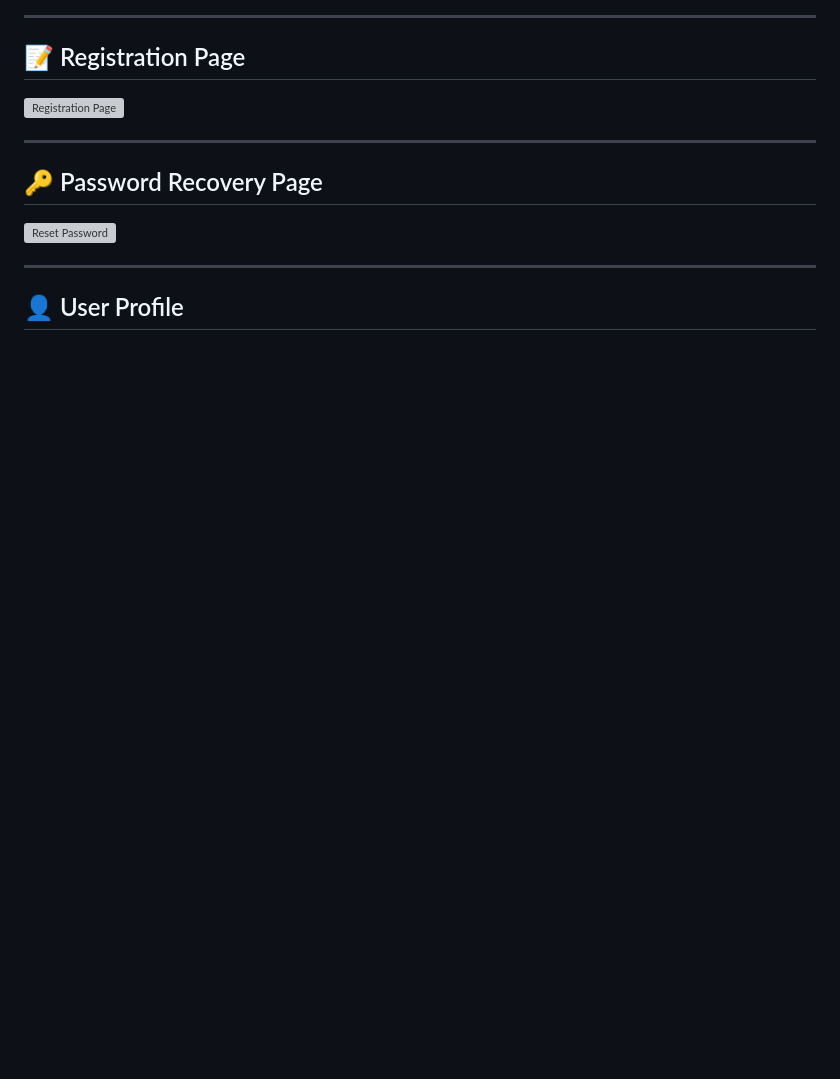
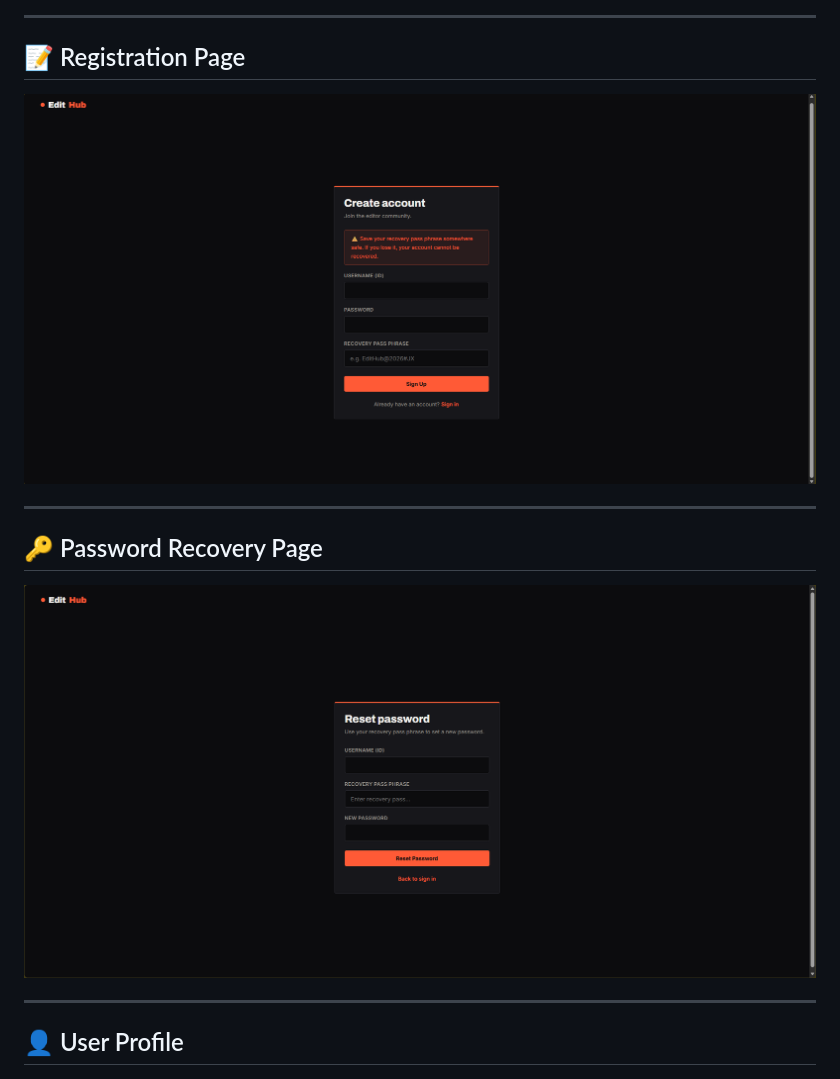
Before and after one commit to Jeyasuriya-pillai/EditHub, a Markdown page: README.md, the part around one of its changes. Drawn GitHub-style; blank space fills up the shorter version; grey boxes are pictures that could not be loaded.

```diff
--- a/README.md
+++ b/README.md
@@ -271,13 +271,13 @@ Add your website screenshots inside an `images` folder.
 
 ## 📝 Registration Page
 
-![Registration Page](images/register.png)
+![Registration Page](images/registration.png)
 
 ---
 
 ## 🔑 Password Recovery Page
 
-![Reset Password](images/reset.png)
+![Reset Password](images/recovery.png)
 
 ---
 
```
Also changed, not shown: other parts of README.md (+7 -7 lines).
